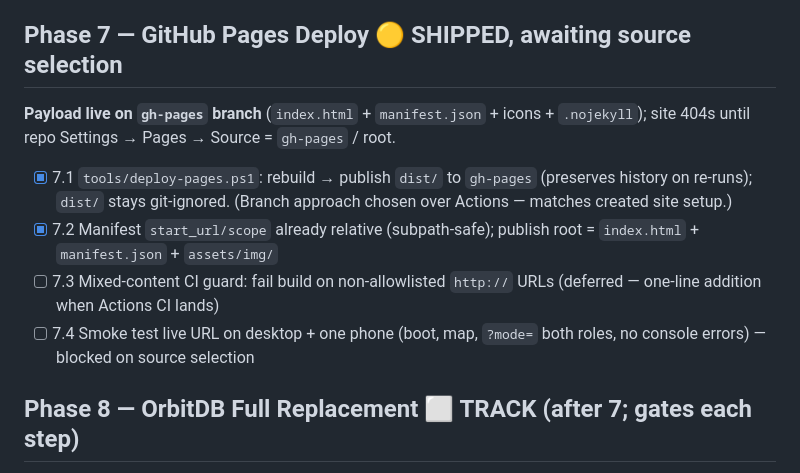
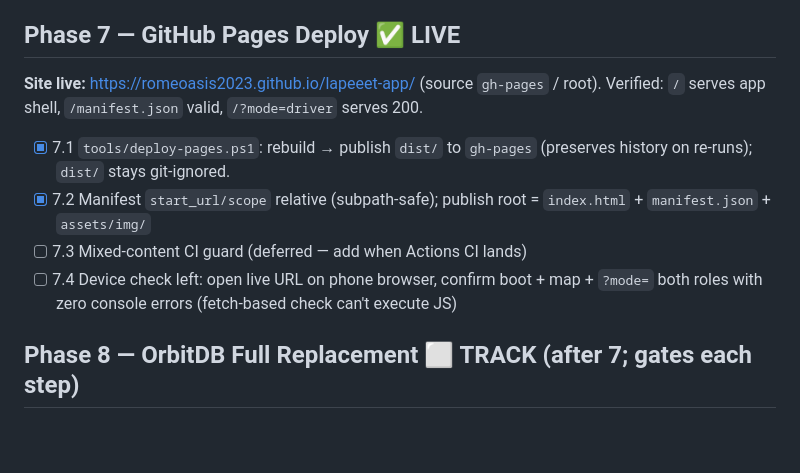
Before and after one commit to RomeoAsis2023/lapeeet-app, a Markdown page: dev_phases.md, the part around the change. GitHub-like rendering; blank space fills up the shorter version.

Commit message:
Phase 7 live: Pages verified serving app + manifest + mode links

```diff
--- a/dev_phases.md
+++ b/dev_phases.md
@@ -83,13 +83,13 @@
 - [x] 6.2 Valid param persisted to localStorage; `_syncModeUrl()` via `history.replaceState` on boot + toggle + onboarding finish (preserves other params); onboarding role select pre-filled
 - [x] 6.3 Verified: `tools/check-mode.js` 16/16 (mapping, priority, sync, param preservation); browser check left: `file://` + Pages URLs both roles
 
-## Phase 7 — GitHub Pages Deploy 🟡 SHIPPED, awaiting source selection
+## Phase 7 — GitHub Pages Deploy ✅ LIVE
 
-**Payload live on `gh-pages` branch** (`index.html` + `manifest.json` + icons + `.nojekyll`); site 404s until repo Settings → Pages → Source = `gh-pages` / root.
-- [x] 7.1 `tools/deploy-pages.ps1`: rebuild → publish `dist/` to `gh-pages` (preserves history on re-runs); `dist/` stays git-ignored. (Branch approach chosen over Actions — matches created site setup.)
-- [x] 7.2 Manifest `start_url/scope` already relative (subpath-safe); publish root = `index.html` + `manifest.json` + `assets/img/`
-- [ ] 7.3 Mixed-content CI guard: fail build on non-allowlisted `http://` URLs (deferred — one-line addition when Actions CI lands)
-- [ ] 7.4 Smoke test live URL on desktop + one phone (boot, map, `?mode=` both roles, no console errors) — blocked on source selection
+**Site live:** https://romeoasis2023.github.io/lapeeet-app/ (source `gh-pages` / root). Verified: `/` serves app shell, `/manifest.json` valid, `/?mode=driver` serves 200.
+- [x] 7.1 `tools/deploy-pages.ps1`: rebuild → publish `dist/` to `gh-pages` (preserves history on re-runs); `dist/` stays git-ignored.
+- [x] 7.2 Manifest `start_url/scope` relative (subpath-safe); publish root = `index.html` + `manifest.json` + `assets/img/`
+- [ ] 7.3 Mixed-content CI guard (deferred — add when Actions CI lands)
+- [ ] 7.4 Device check left: open live URL on phone browser, confirm boot + map + `?mode=` both roles with zero console errors (fetch-based check can't execute JS)
 
 ## Phase 8 — OrbitDB Full Replacement ⬜ TRACK (after 7; gates each step)
 
```
